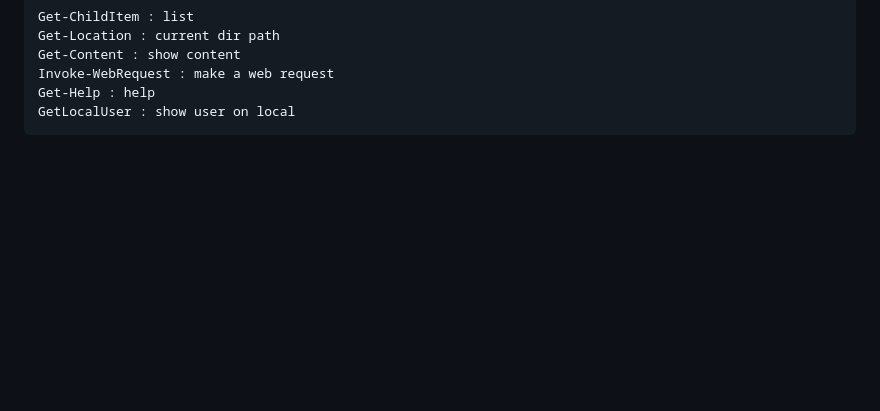
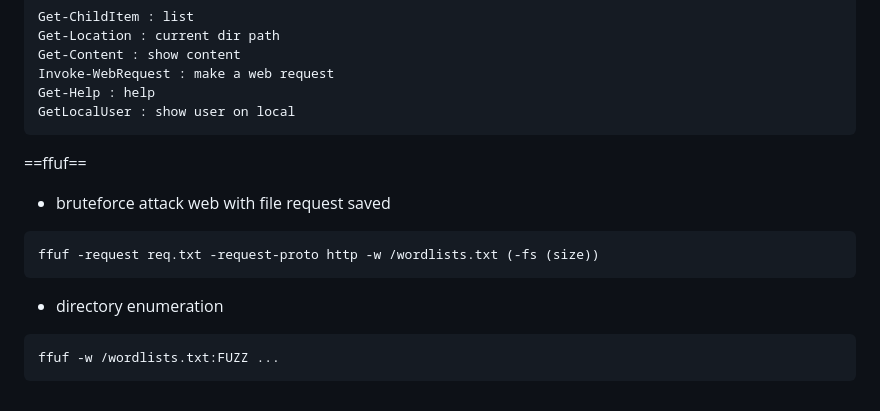
Before and after one commit to djefferson-saintilus/tryhackme, a Markdown page: chall100boxes/cheatsheet.md, the part around the change. GitHub-like rendering; blank space fills up the shorter version.

````diff
--- a/chall100boxes/cheatsheet.md
+++ b/chall100boxes/cheatsheet.md
@@ -466,3 +466,15 @@ Invoke-WebRequest : make a web request
 Get-Help : help
 GetLocalUser : show user on local
 ```
+
+
+==ffuf==
+- bruteforce attack web with file request saved </br>
+```
+ffuf -request req.txt -request-proto http -w /wordlists.txt (-fs (size))
+```
+
+- directory enumeration
+```
+ffuf -w /wordlists.txt:FUZZ ...
+```
````
